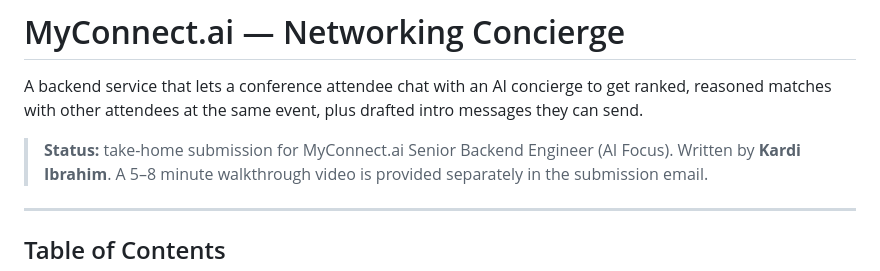
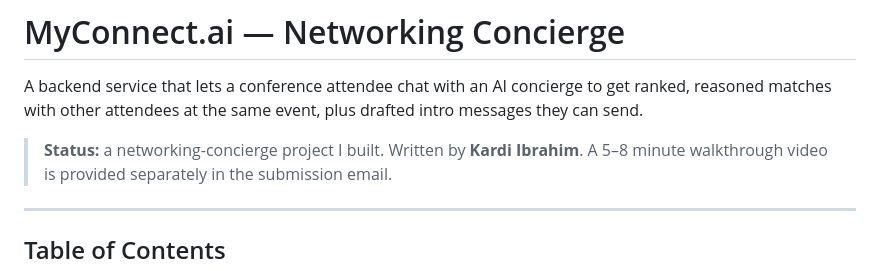
Before and after one commit to kardi06/networking-concierge, a Markdown page: README.md, the part around the change. GitHub-like rendering.

Commit message:
docs(readme) : continuing work

```diff
--- a/README.md
+++ b/README.md
@@ -2,7 +2,7 @@
 
 A backend service that lets a conference attendee chat with an AI concierge to get ranked, reasoned matches with other attendees at the same event, plus drafted intro messages they can send.
 
-> **Status:** take-home submission for MyConnect.ai Senior Backend Engineer (AI Focus).
+> **Status:** a networking-concierge project I built.
 > Written by **Kardi Ibrahim**.
 > A 5–8 minute walkthrough video is provided separately in the submission email.
 
```
